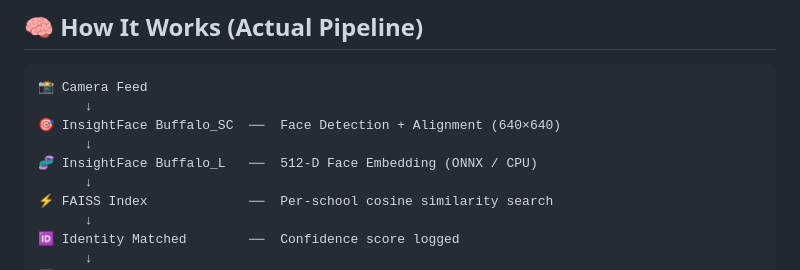
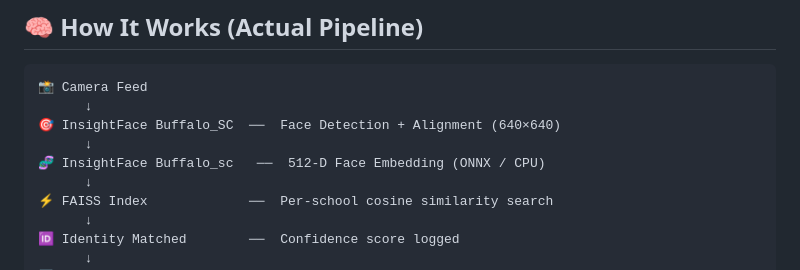
Before and after one commit to Abhinav-gupta-123/AI-powered-attendance-management-system-, a Markdown page: README.md, the part around the change. GitHub-like rendering.

Commit message:
Fix typo in InsightFace Buffalo_L to Buffalo_sc

```diff
--- a/README.md
+++ b/README.md
@@ -46,7 +46,7 @@ Just walk in front of the camera → recognized → ✅ **Done.**
       ↓
 🎯 InsightFace Buffalo_SC  ──  Face Detection + Alignment (640×640)
       ↓
-🧬 InsightFace Buffalo_L   ──  512-D Face Embedding (ONNX / CPU)
+🧬 InsightFace Buffalo_sc   ──  512-D Face Embedding (ONNX / CPU)
       ↓
 ⚡ FAISS Index             ──  Per-school cosine similarity search
       ↓
```
